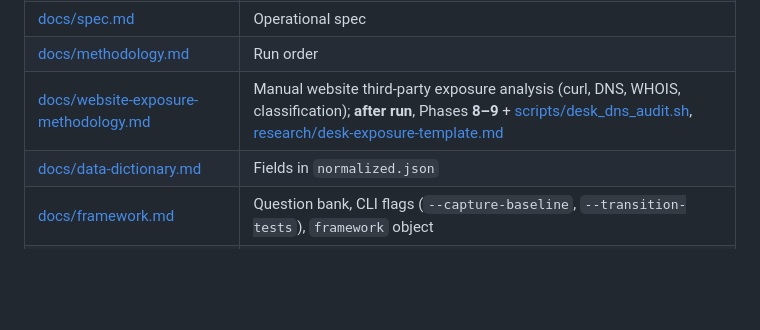
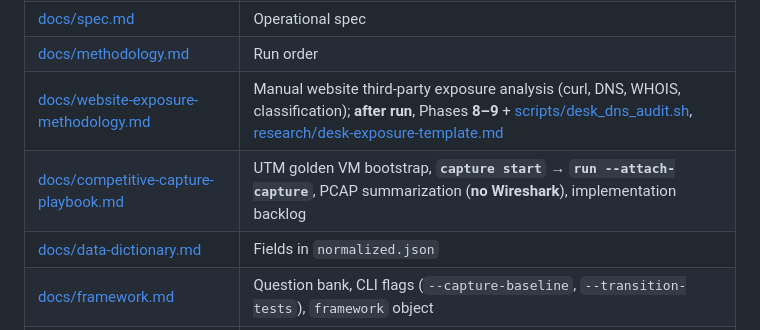
Before and after one commit to doxxcorp/vpn-leaks, a Markdown page: HANDOFF.md, the part around the change. Drawn GitHub-style; blank space fills up the shorter version.

```diff
--- a/HANDOFF.md
+++ b/HANDOFF.md
@@ -125,6 +125,7 @@ Historical **NordVPN** runs (one exit per connect session) used **`vpn-leaks run
 | [docs/spec.md](docs/spec.md) | Operational spec |
 | [docs/methodology.md](docs/methodology.md) | Run order |
 | [docs/website-exposure-methodology.md](docs/website-exposure-methodology.md) | Manual website third-party exposure analysis (curl, DNS, WHOIS, classification); **after run**, Phases **8–9** + [scripts/desk_dns_audit.sh](scripts/desk_dns_audit.sh), [research/desk-exposure-template.md](research/desk-exposure-template.md) |
+| [docs/competitive-capture-playbook.md](docs/competitive-capture-playbook.md) | UTM golden VM bootstrap, **`capture start` → `run --attach-capture`**, PCAP summarization (**no Wireshark**), implementation backlog |
 | [docs/data-dictionary.md](docs/data-dictionary.md) | Fields in `normalized.json` |
 | [docs/framework.md](docs/framework.md) | Question bank, CLI flags (`--capture-baseline`, `--transition-tests`), `framework` object |
 | [RUN-STEPS.md](RUN-STEPS.md) | Step-by-step walkthrough of `vpn-leaks run` (including transition tests vs `skip_vpn`) |
```
Also changed, not shown: README.md (+1 -0 lines), docs/competitive-capture-playbook.md (added, +274 -0 lines).
